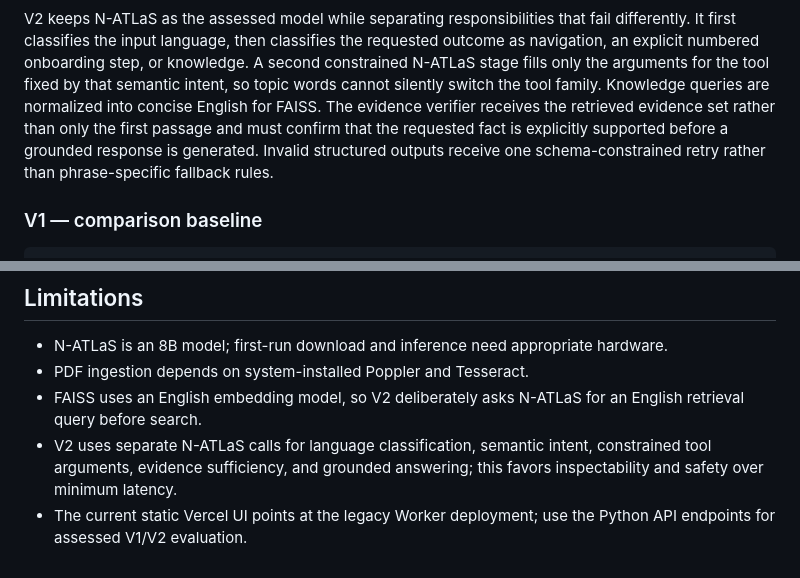
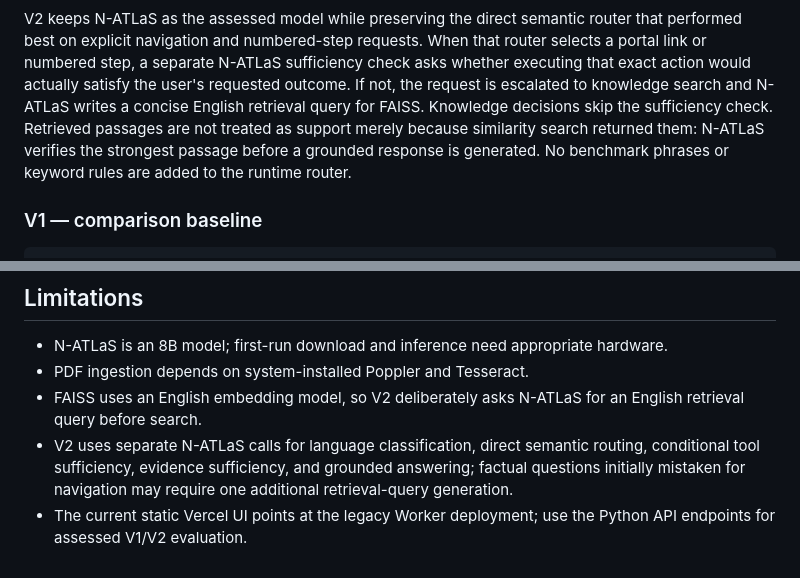
Before and after one commit to Davemafy/ncair-lms-chatbot2.0, a Markdown page: README.md, 2 parts joined by grey strips. Rendered like a GitHub page.

Commit message:
Document direct routing with sufficiency escalation

````diff
--- a/README.md
+++ b/README.md
@@ -26,6 +26,6 @@ flowchart LR
 ```
 
-V2 keeps N-ATLaS as the assessed model while separating responsibilities that fail differently. It first classifies the input language, then classifies the requested outcome as navigation, an explicit numbered onboarding step, or knowledge. A second constrained N-ATLaS stage fills only the arguments for the tool fixed by that semantic intent, so topic words cannot silently switch the tool family. Knowledge queries are normalized into concise English for FAISS. The evidence verifier receives the retrieved evidence set rather than only the first passage and must confirm that the requested fact is explicitly supported before a grounded response is generated. Invalid structured outputs receive one schema-constrained retry rather than phrase-specific fallback rules.
+V2 keeps N-ATLaS as the assessed model while preserving the direct semantic router that performed best on explicit navigation and numbered-step requests. When that router selects a portal link or numbered step, a separate N-ATLaS sufficiency check asks whether executing that exact action would actually satisfy the user's requested outcome. If not, the request is escalated to knowledge search and N-ATLaS writes a concise English retrieval query for FAISS. Knowledge decisions skip the sufficiency check. Retrieved passages are not treated as support merely because similarity search returned them: N-ATLaS verifies the strongest passage before a grounded response is generated. No benchmark phrases or keyword rules are added to the runtime router.
 
 ### V1 — comparison baseline
 
@@ -247,5 +247,5 @@ The Python V2 is the source of truth for assignment evaluation.
 - N-ATLaS is an 8B model; first-run download and inference need appropriate hardware.
 - PDF ingestion depends on system-installed Poppler and Tesseract.
 - FAISS uses an English embedding model, so V2 deliberately asks N-ATLaS for an English retrieval query before search.
-- V2 uses separate N-ATLaS calls for language classification, semantic intent, constrained tool arguments, evidence sufficiency, and grounded answering; this favors inspectability and safety over minimum latency.
+- V2 uses separate N-ATLaS calls for language classification, direct semantic routing, conditional tool sufficiency, evidence sufficiency, and grounded answering; factual questions initially mistaken for navigation may require one additional retrieval-query generation.
 - The current static Vercel UI points at the legacy Worker deployment; use the Python API endpoints for assessed V1/V2 evaluation.
````
Also changed, not shown: other parts of README.md (+12 -12 lines).
